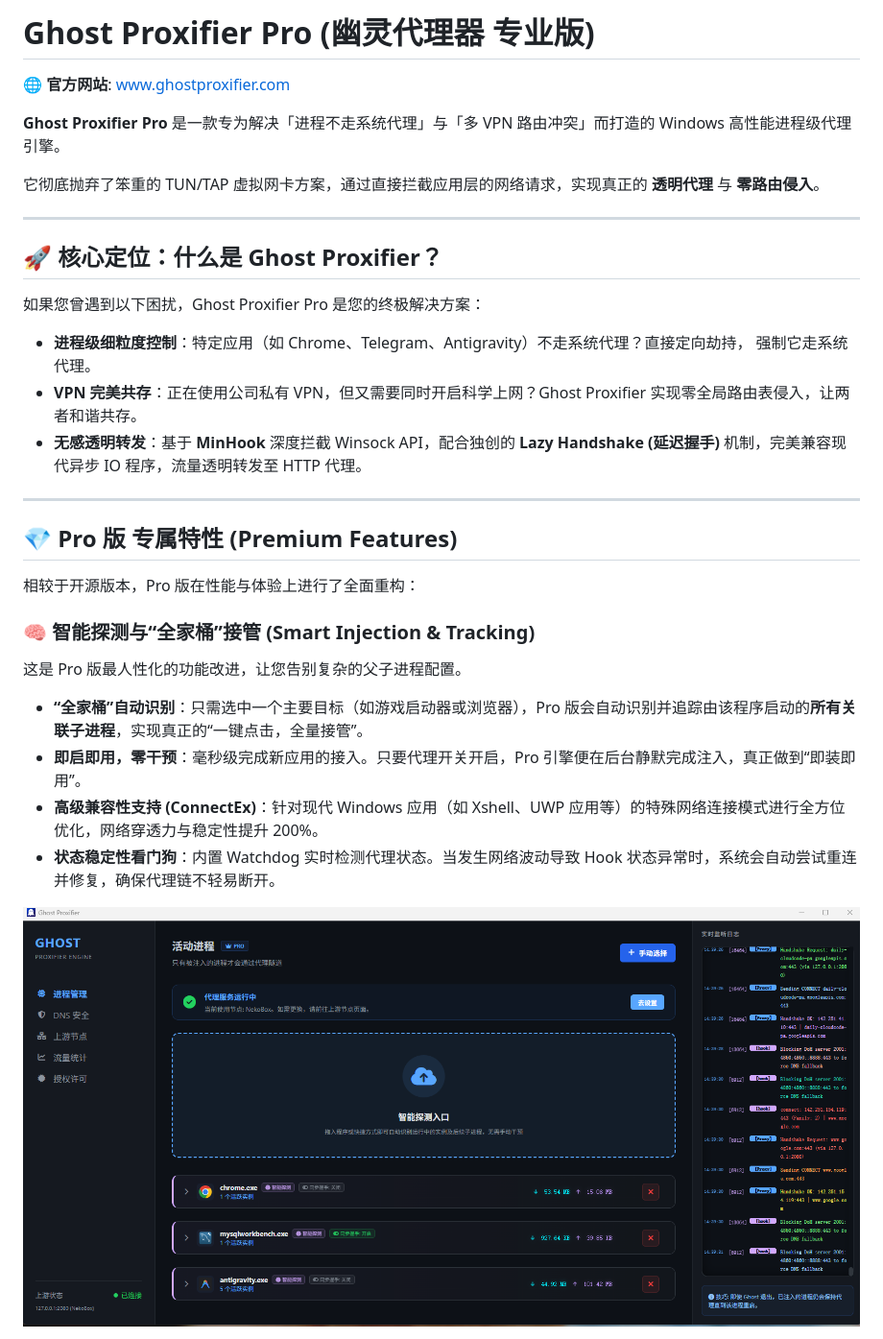
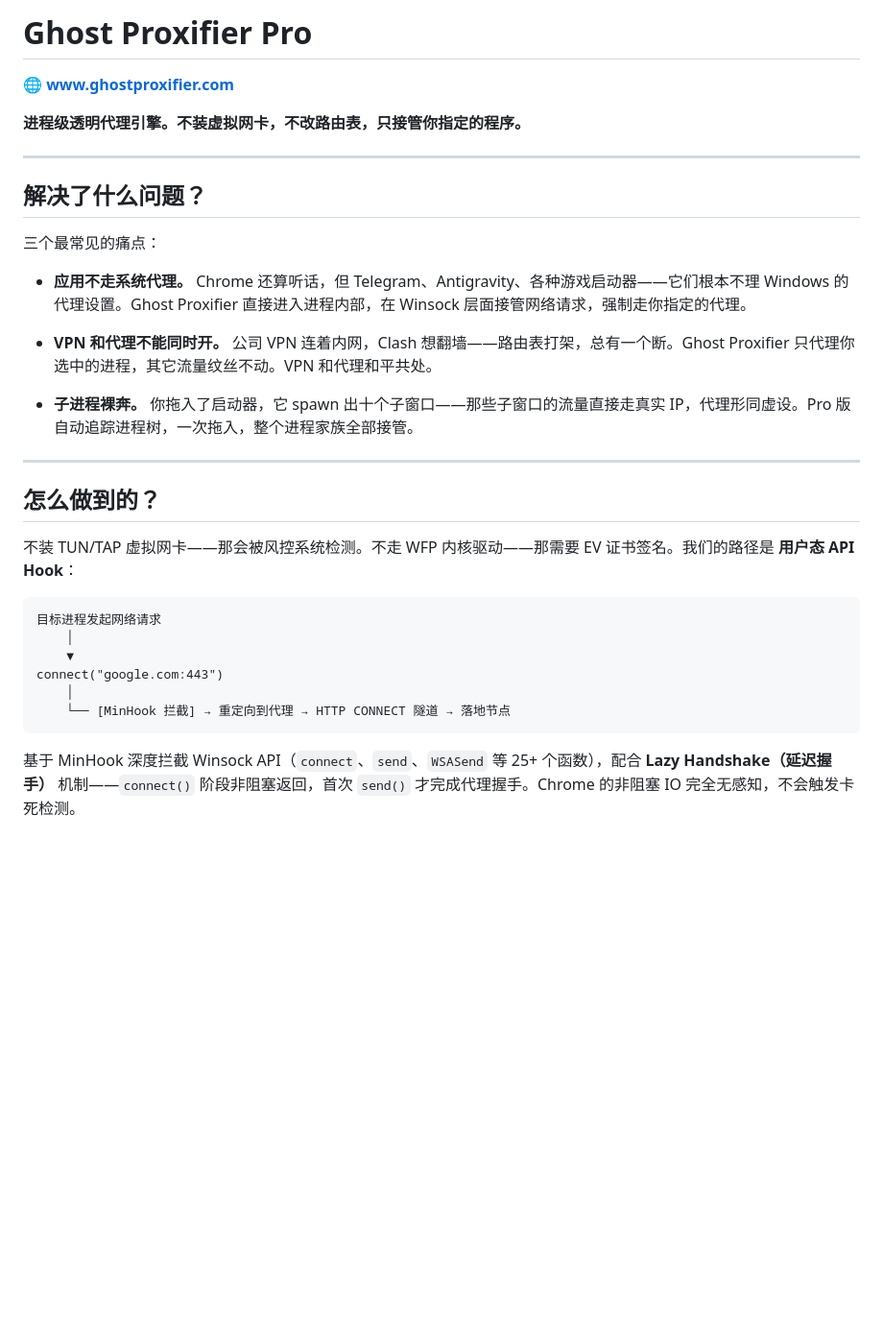
Before and after one commit to liliBestCoder/ghost-proxifier-pro, a Markdown page: README.md, the part around one of its changes. Shown at 96% size. GitHub-like rendering; pictures changed too: process.png; blank space fills up the shorter version.

Commit message:
docs: refine README structure, reduce image sizes with HTML img tags, update screenshots

````diff
--- a/README.md
+++ b/README.md
@@ -1,32 +1,35 @@
-# Ghost Proxifier Pro (幽灵代理器 专业版)
+# Ghost Proxifier Pro
 
-🌐 **官方网站**: [www.ghostproxifier.com](https://www.ghostproxifier.com)
+🌐 **[www.ghostproxifier.com](https://www.ghostproxifier.com)**
 
-**Ghost Proxifier Pro** 是一款专为解决「进程不走系统代理」与「多 VPN 路由冲突」而打造的 Windows 高性能进程级代理引擎。
-
-它彻底抛弃了笨重的 TUN/TAP 虚拟网卡方案，通过直接拦截应用层的网络请求，实现真正的 **透明代理** 与 **零路由侵入**。
+**进程级透明代理引擎。不装虚拟网卡，不改路由表，只接管你指定的程序。**
 
 ---
 
-## 🚀 核心定位：什么是 Ghost Proxifier？
+## 解决了什么问题？
 
-如果您曾遇到以下困扰，Ghost Proxifier Pro 是您的终极解决方案：
-- **进程级细粒度控制**：特定应用（如 Chrome、Telegram、Antigravity）不走系统代理？直接定向劫持， 强制它走系统代理。
-- **VPN 完美共存**：正在使用公司私有 VPN，但又需要同时开启科学上网？Ghost Proxifier 实现零全局路由表侵入，让两者和谐共存。
-- **无感透明转发**：基于 **MinHook** 深度拦截 Winsock API，配合独创的 **Lazy Handshake (延迟握手)** 机制，完美兼容现代异步 IO 程序，流量透明转发至 HTTP 代理。
+三个最常见的痛点：
+
+- **应用不走系统代理。** Chrome 还算听话，但 Telegram、Antigravity、各种游戏启动器——它们根本不理 Windows 的代理设置。Ghost Proxifier 直接进入进程内部，在 Winsock 层面接管网络请求，强制走你指定的代理。
+
+- **VPN 和代理不能同时开。** 公司 VPN 连着内网，Clash 想翻墙——路由表打架，总有一个断。Ghost Proxifier 只代理你选中的进程，其它流量纹丝不动。VPN 和代理和平共处。
+
+- **子进程裸奔。** 你拖入了启动器，它 spawn 出十个子窗口——那些子窗口的流量直接走真实 IP，代理形同虚设。Pro 版自动追踪进程树，一次拖入，整个进程家族全部接管。
 
 ---
 
-## 💎 Pro 版 专属特性 (Premium Features)
+## 怎么做到的？
 
-相较于开源版本，Pro 版在性能与体验上进行了全面重构：
+不装 TUN/TAP 虚拟网卡——那会被风控系统检测。不走 WFP 内核驱动——那需要 EV 证书签名。我们的路径是 **用户态 API Hook**：
 
-### 🧠 智能探测与“全家桶”接管 (Smart Injection & Tracking)
-这是 Pro 版最人性化的功能改进，让您告别复杂的父子进程配置。
-- **“全家桶”自动识别**：只需选中一个主要目标（如游戏启动器或浏览器），Pro 版会自动识别并追踪由该程序启动的**所有关联子进程**，实现真正的“一键点击，全量接管”。
-- **即启即用，零干预**：毫秒级完成新应用的接入。只要代理开关开启，Pro 引擎便在后台静默完成注入，真正做到“即装即用”。
-- **高级兼容性支持 (ConnectEx)**：针对现代 Windows 应用（如 Xshell、UWP 应用等）的特殊网络连接模式进行全方位优化，网络穿透力与稳定性提升 200%。
-- **状态稳定性看门狗**：内置 Watchdog 实时检测代理状态。当发生网络波动导致 Hook 状态异常时，系统会自动尝试重连并修复，确保代理链不轻易断开。
+```
+目标进程发起网络请求
+    │
+    ▼
+connect("google.com:443")
+    │
+    └── [MinHook 拦截] → 重定向到代理 → HTTP CONNECT 隧道 → 落地节点
+```
 
-![Process Management](process.png)
+基于 MinHook 深度拦截 Winsock API（`connect`、`send`、`WSASend` 等 25+ 个函数），配合 **Lazy Handshake（延迟握手）** 机制——`connect()` 阶段非阻塞返回，首次 `send()` 才完成代理握手。Chrome 的非阻塞 IO 完全无感知，不会触发卡死检测。
 
````
Also changed, not shown: other parts of README.md (+35 -34 lines).
